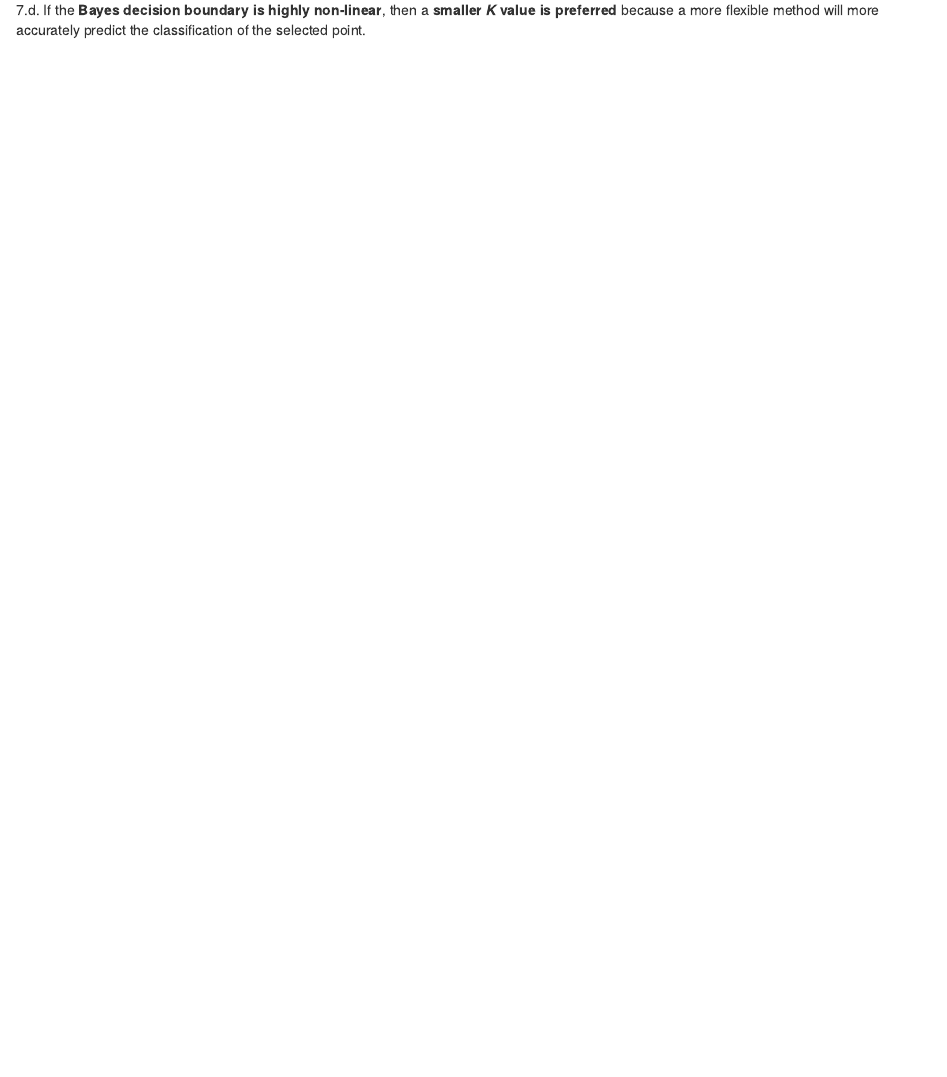
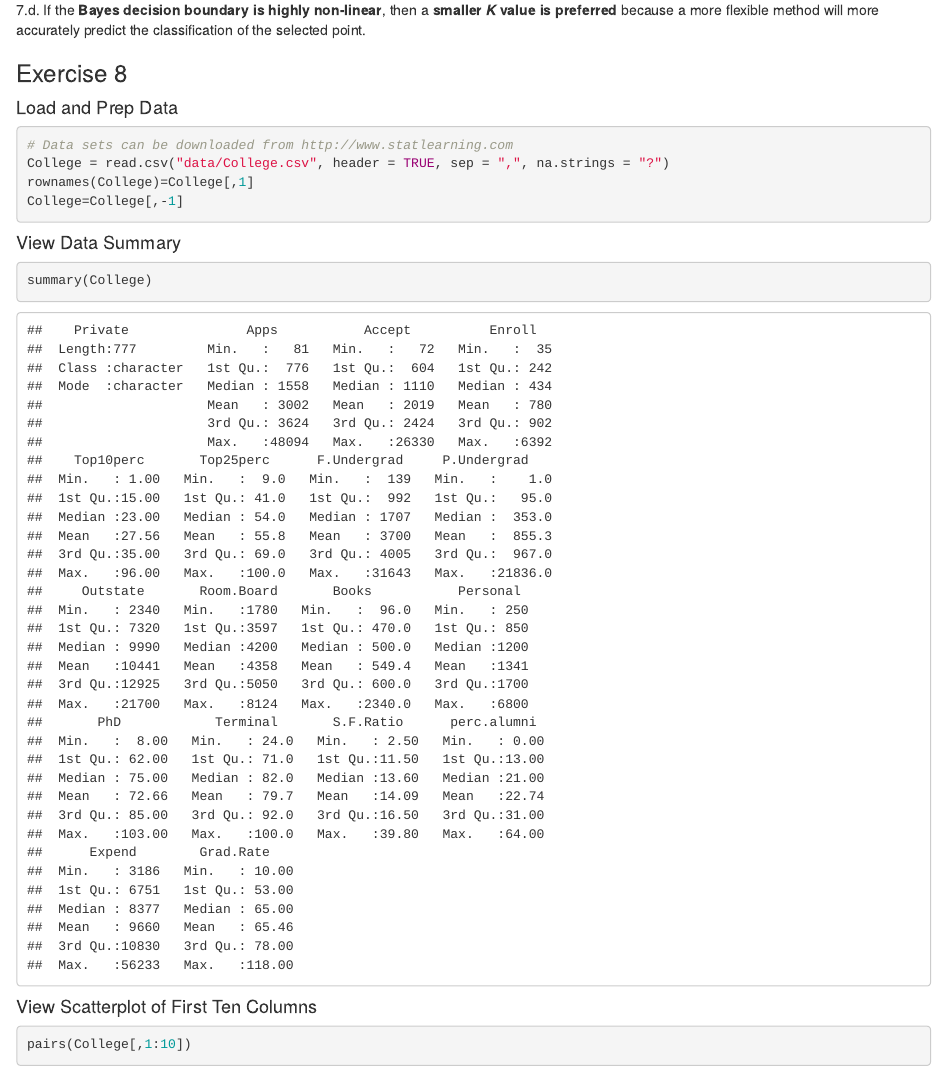
Before and after one commit to ad270/islr, an R Markdown document (ISLR-Ch2-Exercises.Rmd): the page in a window 1100 px wide, from 2120 px down. Rendered offline with R 4.5, knitr and Pandoc, with nearby package versions; some code elsewhere in the file could not run offline.

Commit message:
Add work

````diff
--- a/ISLR-Ch2-Exercises.Rmd
+++ b/ISLR-Ch2-Exercises.Rmd
@@ -2,7 +2,9 @@
 title: "ISLR Chapter 2 Exercises"
 author: "Due West"
 date: "January 27, 2019"
+github: {user: ad270, repo: islr, branch: "gh-pages"}
 output: html_document
+
 ---
 
 ```{r setup, include=FALSE}
@@ -84,3 +86,21 @@ knitr::opts_chunk$set(echo = TRUE)
 7.c. Prediction when *K* = 3: Red, because 2 of 3 observations (Obs 5, 6, 2) are Red
 
 7.d. If the **Bayes decision boundary is highly non-linear**, then a **smaller *K* value is preferred** because a more flexible method will more accurately predict the classification of the selected point.
+
+### Exercise 8
+#### Load and Prep Data
+```{r}
+# Data sets can be downloaded from http://www.statlearning.com
+College = read.csv("data/College.csv", header = TRUE, sep = ",", na.strings = "?")
+rownames(College)=College[,1]
+College=College[,-1]
+```
+
+#### View Data Summary
+```{r}
+summary(College)
+```
+
+#### View Scatterplot of First Ten Columns
+```{r}
+pairs(College[,1:10])
````
Also changed, not shown: ISLR-Ch2-Exercises.html, ISLR-Ch2-Exercises.Rmd (9 more changed lines).
